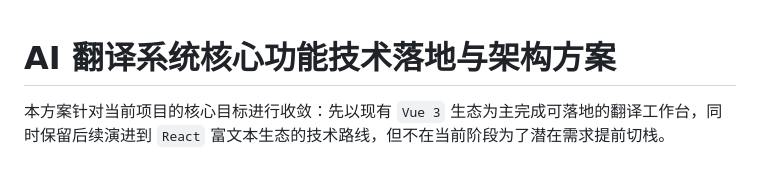
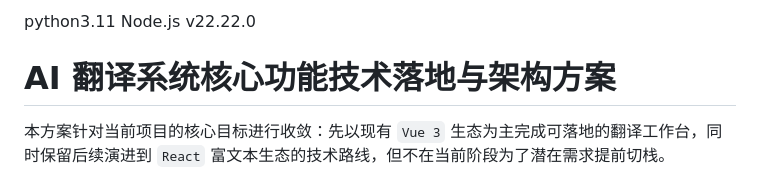
Before and after one commit to 2405008450/translation_system, a Markdown page: 基本项目实施计划.md, the part around the change. GitHub-like rendering.

```diff
--- a/基本项目实施计划.md
+++ b/基本项目实施计划.md
@@ -1,3 +1,4 @@
+python3.11  Node.js v22.22.0
 # AI 翻译系统核心功能技术落地与架构方案
 
 本方案针对当前项目的核心目标进行收敛：先以现有 `Vue 3` 生态为主完成可落地的翻译工作台，同时保留后续演进到 `React` 富文本生态的技术路线，但不在当前阶段为了潜在需求提前切栈。
```
